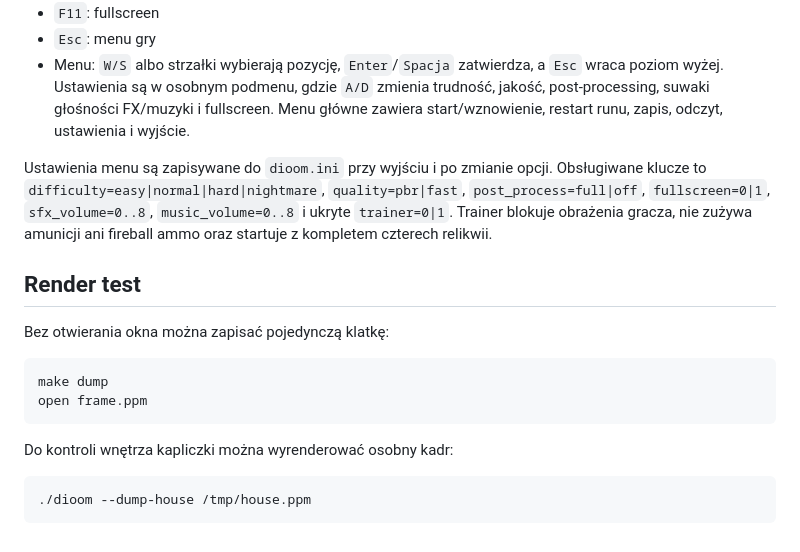
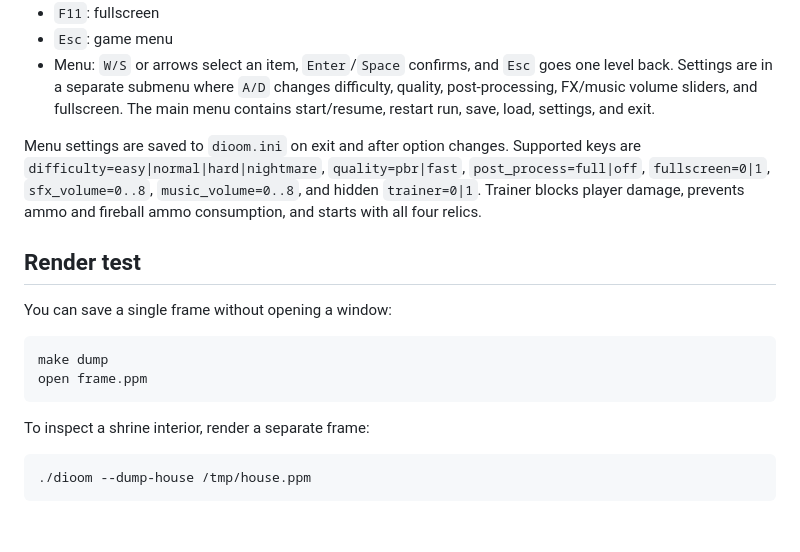
Before and after one commit to PBA77/dioom, a Markdown page: README.md, the part around one of its changes. Drawn GitHub-style.

Commit message:
Translate README to English

````diff
--- a/README.md
+++ b/README.md
@@ -88,19 +88,19 @@ SDL2_PREFIX=/opt/homebrew/opt/sdl2 make
 - `F11`: fullscreen
-- `Esc`: menu gry
-- Menu: `W/S` albo strzałki wybierają pozycję, `Enter`/`Spacja` zatwierdza, a `Esc` wraca poziom wyżej. Ustawienia są w osobnym podmenu, gdzie `A/D` zmienia trudność, jakość, post-processing, suwaki głośności FX/muzyki i fullscreen. Menu główne zawiera start/wznowienie, restart runu, zapis, odczyt, ustawienia i wyjście.
+- `Esc`: game menu
+- Menu: `W/S` or arrows select an item, `Enter`/`Space` confirms, and `Esc` goes one level back. Settings are in a separate submenu where `A/D` changes difficulty, quality, post-processing, FX/music volume sliders, and fullscreen. The main menu contains start/resume, restart run, save, load, settings, and exit.
 
-Ustawienia menu są zapisywane do `dioom.ini` przy wyjściu i po zmianie opcji. Obsługiwane klucze to `difficulty=easy|normal|hard|nightmare`, `quality=pbr|fast`, `post_process=full|off`, `fullscreen=0|1`, `sfx_volume=0..8`, `music_volume=0..8` i ukryte `trainer=0|1`. Trainer blokuje obrażenia gracza, nie zużywa amunicji ani fireball ammo oraz startuje z kompletem czterech relikwii.
+Menu settings are saved to `dioom.ini` on exit and after option changes. Supported keys are `difficulty=easy|normal|hard|nightmare`, `quality=pbr|fast`, `post_process=full|off`, `fullscreen=0|1`, `sfx_volume=0..8`, `music_volume=0..8`, and hidden `trainer=0|1`. Trainer blocks player damage, prevents ammo and fireball ammo consumption, and starts with all four relics.
 
 ## Render test
 
-Bez otwierania okna można zapisać pojedynczą klatkę:
+You can save a single frame without opening a window:
 
 ```sh
 make dump
 open frame.ppm
 ```
 
-Do kontroli wnętrza kapliczki można wyrenderować osobny kadr:
+To inspect a shrine interior, render a separate frame:
 
 ```sh
 ./dioom --dump-house /tmp/house.ppm
````
Also changed, not shown: other parts of README.md (+53 -53 lines).
